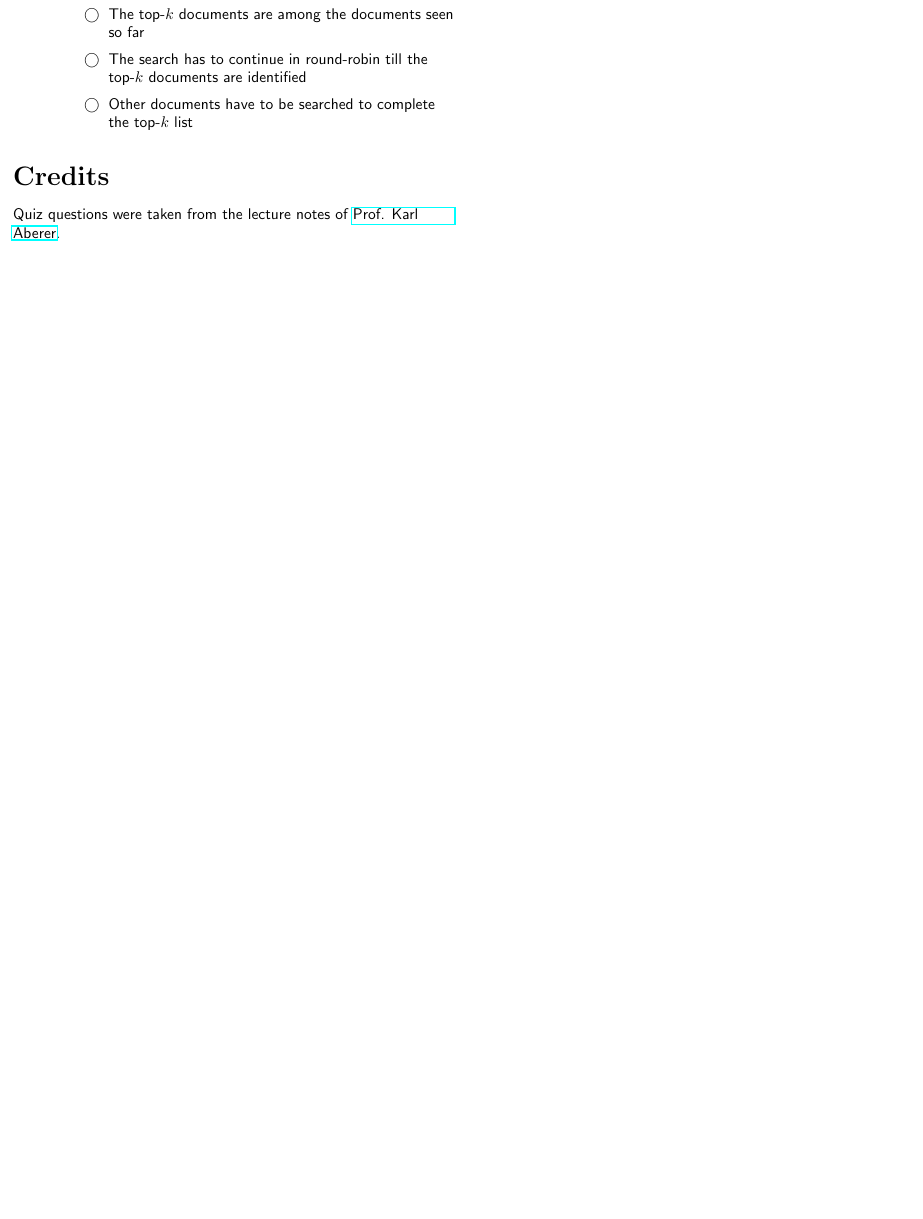
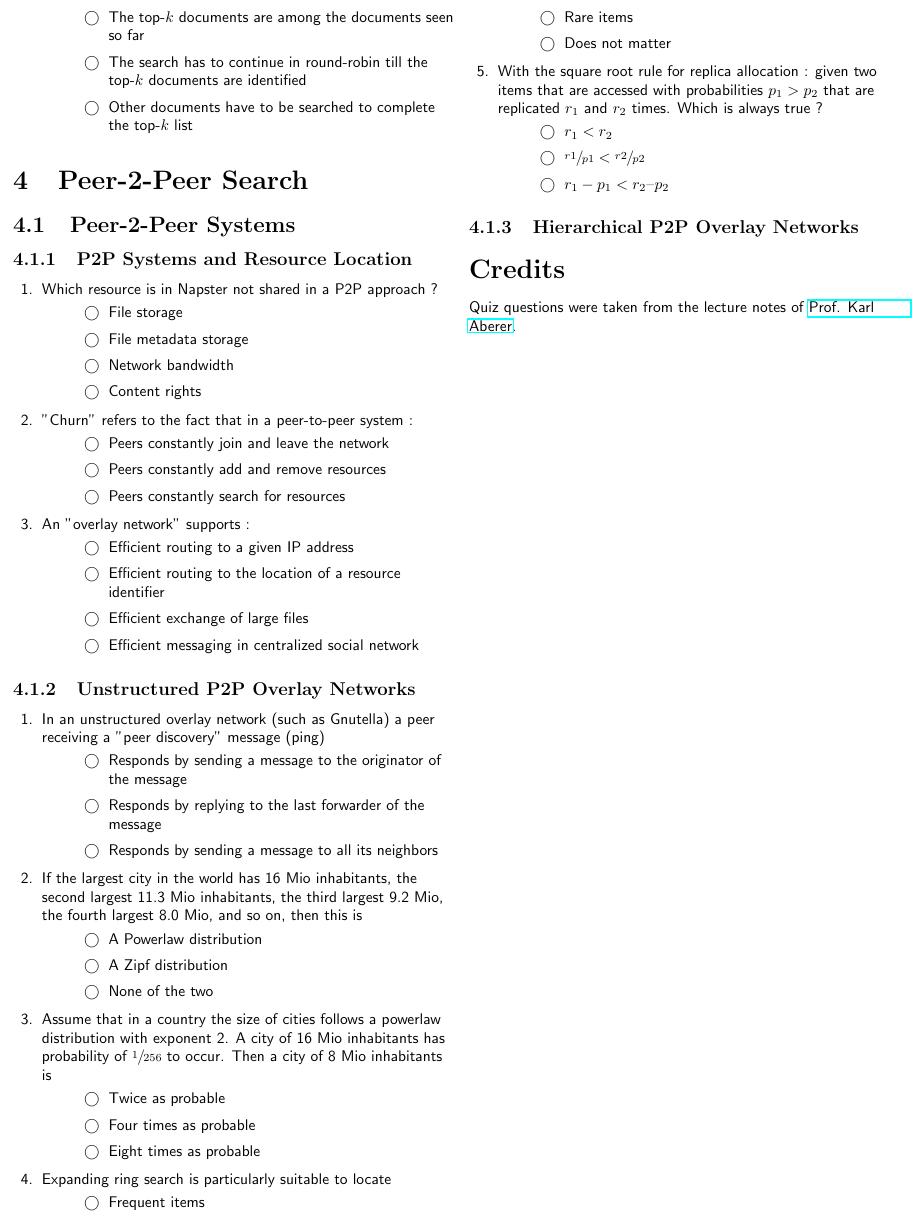
Before and after one commit to mbourqui/dis15, a LaTeX problem sheet (quizzes/quizzes.tex): part of page 5 of 5, cut so that both start at the same text, the shorter picture padded with empty space. Compiled offline with pdfLaTeX.

Commit message:
Adds questions and answers of first hour lecture

```diff
--- a/quizzes/quizzes.tex
+++ b/quizzes/quizzes.tex
@@ -593,7 +593,82 @@ the term
 \end{checkboxes}
 \end{questions}
 
+\section{Peer-2-Peer Search}
+\subsection{Peer-2-Peer Systems}
+\subsubsection{P2P Systems and Resource Location}
+\begin{questions}
+% 11 2
+\question Which resource is in Napster not shared in a P2P approach~?
+\begin{checkboxes}
+\choice File storage
+\CorrectChoice File metadata storage
+\choice Network bandwidth
+\choice Content rights
+\end{checkboxes}
 
+% 18 1
+\question "Churn" refers to the fact that in a peer-to-peer system~:
+\begin{checkboxes}
+\CorrectChoice Peers constantly join and leave the network
+\choice Peers constantly add and remove resources
+\choice Peers constantly search for resources
+\end{checkboxes}
+
+% 19 2
+\question An "overlay network" supports~:
+\begin{checkboxes}
+\choice Efficient routing to a given IP address
+\CorrectChoice Efficient routing to the location of a resource identifier
+\choice Efficient exchange of large files
+\choice Efficient messaging in centralized social network
+\end{checkboxes}
+\end{questions}
+
+\subsubsection{Unstructured P2P Overlay Networks}
+\begin{questions}
+% 26 2
+\question In an unstructured overlay network (such as Gnutella) a peer receiving a "peer discovery" message (ping)
+\begin{checkboxes}
+\choice Responds by sending a message to the originator of the message
+\CorrectChoice Responds by replying to the last forwarder of the message
+\choice Responds by sending a message to all its neighbors
+\end{checkboxes}
+
+% 31
+\question If the largest city in the world has 16 Mio inhabitants, the second largest 11.3 Mio inhabitants, the third largest 9.2 Mio, the fourth largest 8.0 Mio, and so on, then this is
+\begin{checkboxes}
+\choice A Powerlaw distribution
+\choice A Zipf distribution
+\choice None of the two
+\end{checkboxes}
+
+% 32
+\question Assume that in a country the size of cities follows a powerlaw distribution with exponent 2. A city of 16 Mio inhabitants has probability of $\sfrac{1}{256}$ to occur. Then a city of 8 Mio inhabitants is
+\begin{checkboxes}
+\choice Twice as probable
+\choice Four times as probable
+\choice Eight times as probable
+\end{checkboxes}
+
+% 42
+\question Expanding ring search is particularly suitable to locate
+\begin{checkboxes}
+\choice Frequent items
+\choice Rare items
+\choice Does not matter
+\end{checkboxes}
+
+% 43
+\question With the square root rule for replica allocation~: given two items that are accessed with probabilities $p_1 > p_2$ that are replicated $r_1$ and $r_2$ times. Which is always true~?
+\begin{checkboxes}
+\choice $r_1 < r_2$
+\choice $\sfrac{r1}{p1} < \sfrac{r2}{p2}$
+\choice $r_1 - p_1 < r_2 – p_2$
+\end{checkboxes}
+\end{questions}
+
+\subsubsection{Hierarchical P2P Overlay Networks}
+% no question
 
 % -------------------------------------------------------------------------------------------------
 \section*{Credits}
```
Also changed, not shown: quizzes/quizzes.pdf.
